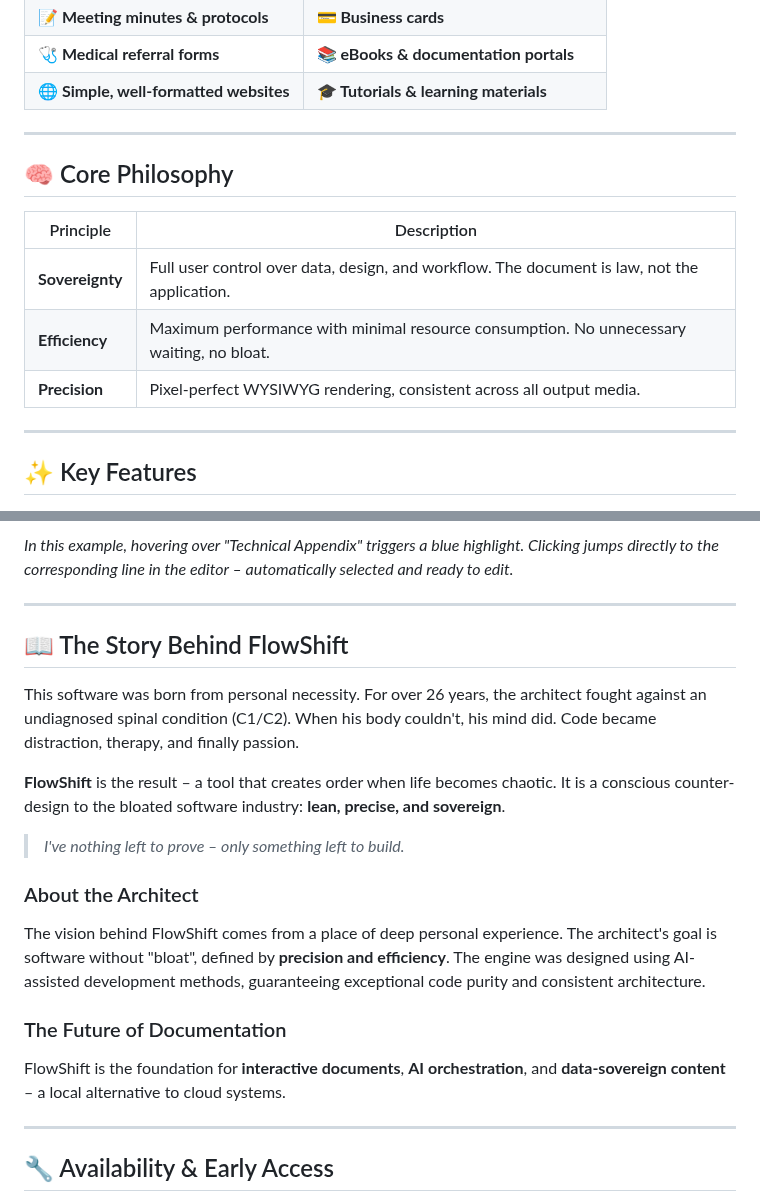
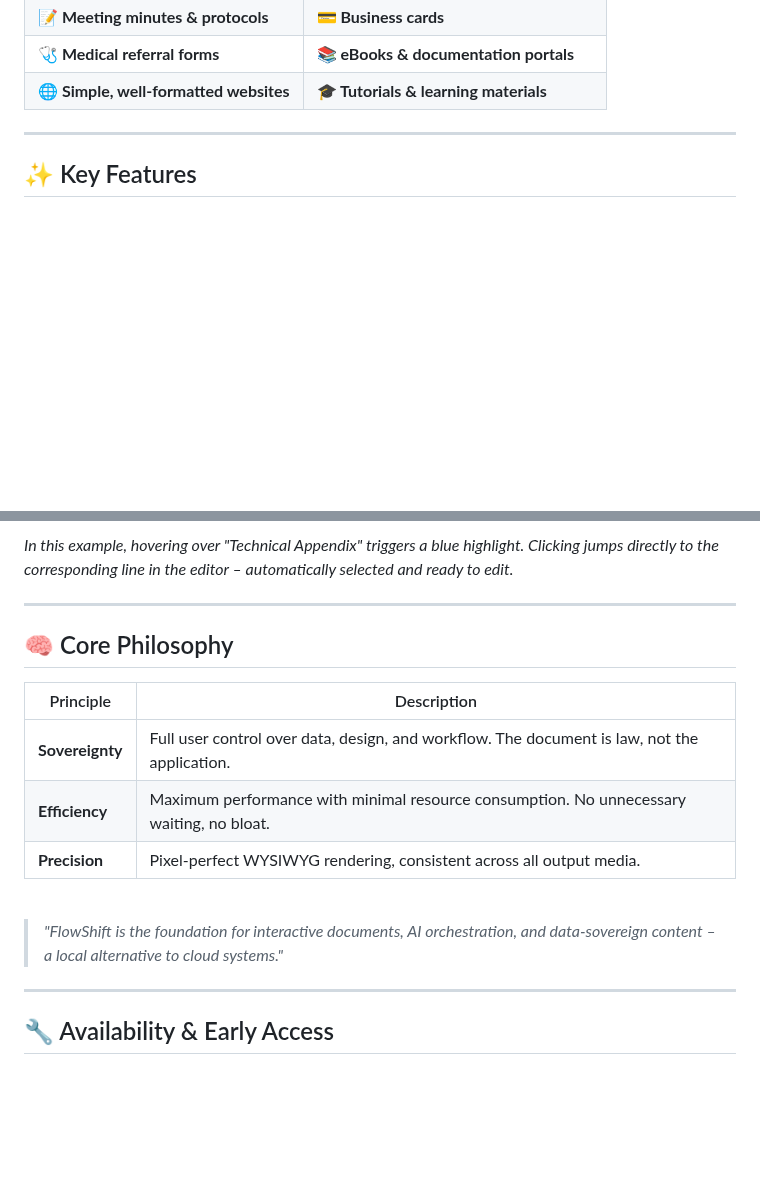
Before and after one commit to henrykdz/Sovereign-Hybrid-Document-Processor-Editor, a Markdown page: README.md, 2 parts joined by grey strips. Drawn GitHub-style; blank space fills up the shorter version.

```diff
--- a/README.md
+++ b/README.md
@@ -119,16 +119,6 @@ From technical documentation to creative projects – FlowShift handles it all:
 </table>
 
 </div>
-
----
-
-<h2 id="philosophy" style="color: #00d1ff; border-bottom: 1px solid #30363d; padding-bottom: 5px;">🧠 Core Philosophy</h2>
-
-| Principle | Description |
-|-----------|-------------|
-| **Sovereignty** | Full user control over data, design, and workflow. The document is law, not the application. |
-| **Efficiency** | Maximum performance with minimal resource consumption. No unnecessary waiting, no bloat. |
-| **Precision** | Pixel‑perfect WYSIWYG rendering, consistent across all output media. |
 
 ---
 
@@ -263,21 +253,17 @@ The `SovereignSourceMapper` injects a unique `data-fsid` into every HTML element
 
 ---
 
-<h2 id="background" style="color: #00d1ff; border-bottom: 1px solid #30363d; padding-bottom: 5px;">📖 The Story Behind FlowShift</h2>
+<h2 id="philosophy" style="color: #00d1ff; border-bottom: 1px solid #30363d; padding-bottom: 5px;">🧠 Core Philosophy</h2>
 
-This software was born from personal necessity. For over 26 years, the architect fought against an undiagnosed spinal condition (C1/C2). When his body couldn't, his mind did. Code became distraction, therapy, and finally passion.
+| Principle | Description |
+|-----------|-------------|
+| **Sovereignty** | Full user control over data, design, and workflow. The document is law, not the application. |
+| **Efficiency** | Maximum performance with minimal resource consumption. No unnecessary waiting, no bloat. |
+| **Precision** | Pixel‑perfect WYSIWYG rendering, consistent across all output media. |
 
-**FlowShift** is the result – a tool that creates order when life becomes chaotic. It is a conscious counter-design to the bloated software industry: **lean, precise, and sovereign**.
+<br>
 
-> *I've nothing left to prove – only something left to build.*
-
-### About the Architect
-
-The vision behind FlowShift comes from a place of deep personal experience. The architect's goal is software without "bloat", defined by **precision and efficiency**. The engine was designed using AI-assisted development methods, guaranteeing exceptional code purity and consistent architecture.
-
-### The Future of Documentation
-
-FlowShift is the foundation for **interactive documents**, **AI orchestration**, and **data‑sovereign content** – a local alternative to cloud systems.
+> *"FlowShift is the foundation for interactive documents, AI orchestration, and data‑sovereign content – a local alternative to cloud systems."*
 
 ---
 
```
Also changed, not shown: other parts of README.md (+1 -1 lines).
